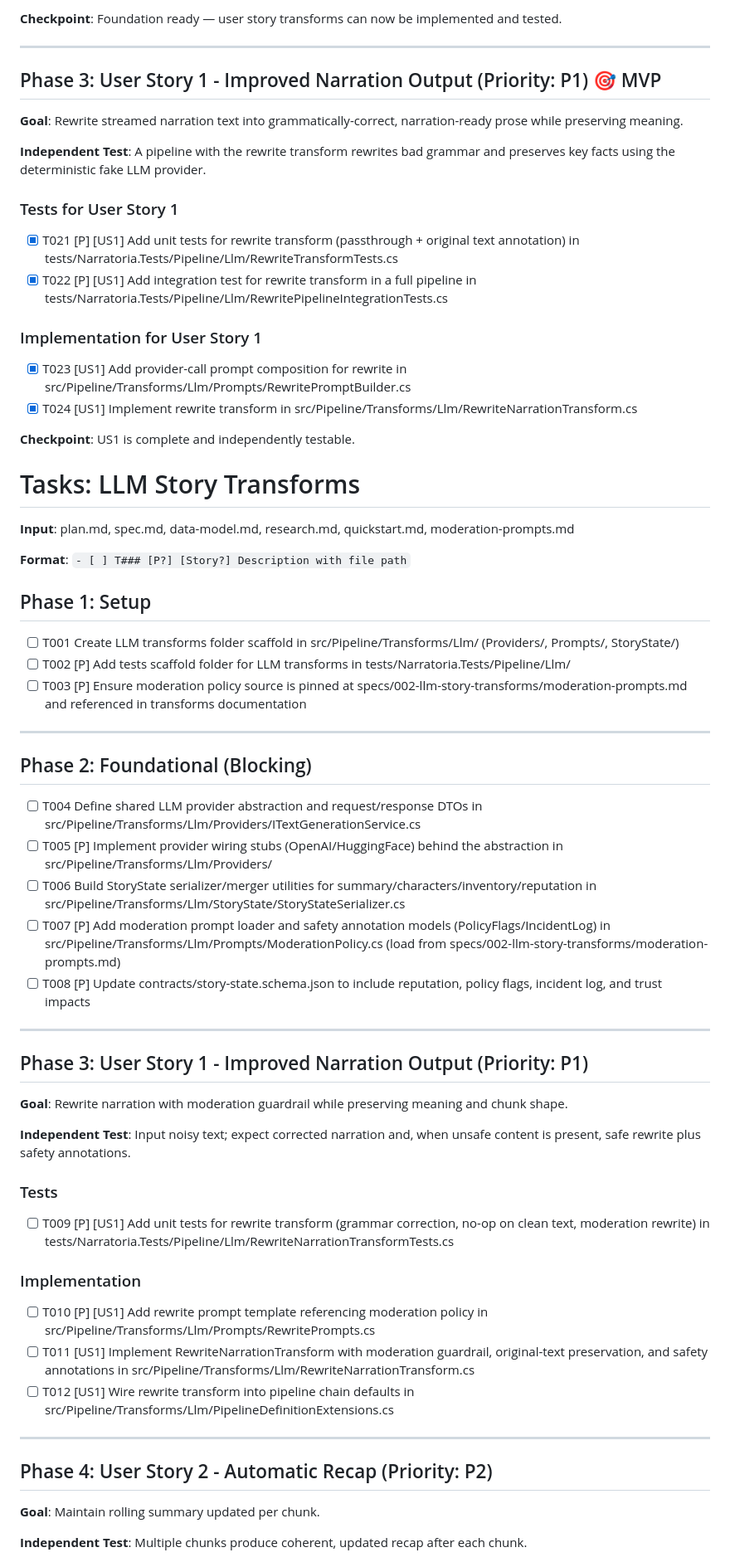
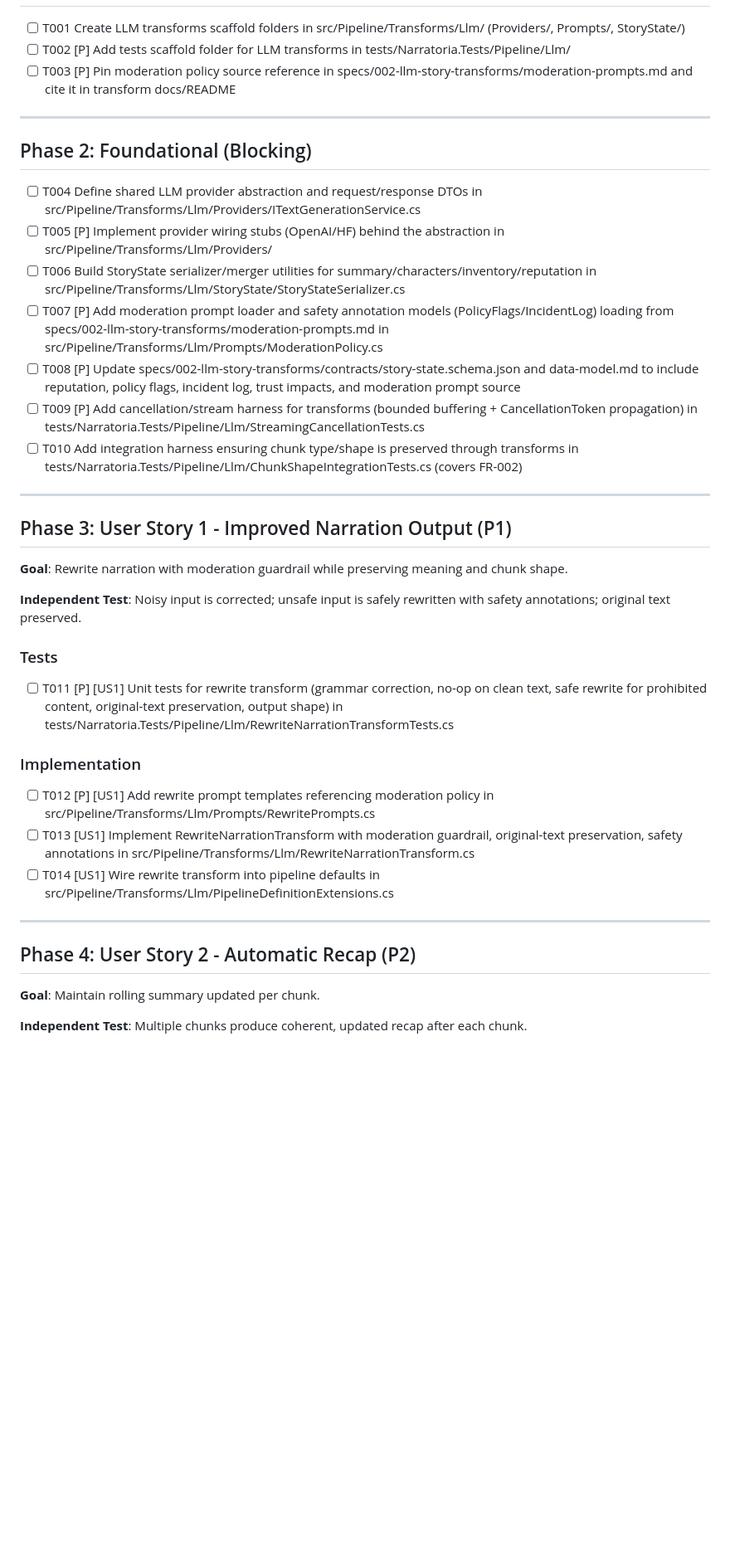
Before and after one commit to abandonedbranch/narratoria, a Markdown page: specs/002-llm-story-transforms/tasks.md, the part around one of its changes. Shown at 83% size. Rendered like a GitHub page; blank space fills up the shorter version.

Commit message:
Refactor task list for LLM Story Transforms: update input and format sections, enhance clarity, and reorganize phases

```diff
--- a/specs/002-llm-story-transforms/tasks.md
+++ b/specs/002-llm-story-transforms/tasks.md
@@ -57,68 +16,40 @@ description: "Task list for LLM Story Transforms"
-**Checkpoint**: Foundation ready — user story transforms can now be implemented and tested.
-
----
-
-## Phase 3: User Story 1 - Improved Narration Output (Priority: P1) 🎯 MVP
-
-**Goal**: Rewrite streamed narration text into grammatically-correct, narration-ready prose while preserving meaning.
-
-**Independent Test**: A pipeline with the rewrite transform rewrites bad grammar and preserves key facts using the deterministic fake LLM provider.
-
-### Tests for User Story 1
-
-- [X] T021 [P] [US1] Add unit tests for rewrite transform (passthrough + original text annotation) in tests/Narratoria.Tests/Pipeline/Llm/RewriteTransformTests.cs
-- [X] T022 [P] [US1] Add integration test for rewrite transform in a full pipeline in tests/Narratoria.Tests/Pipeline/Llm/RewritePipelineIntegrationTests.cs
-
-### Implementation for User Story 1
-
-- [X] T023 [US1] Add provider-call prompt composition for rewrite in src/Pipeline/Transforms/Llm/Prompts/RewritePromptBuilder.cs
-- [X] T024 [US1] Implement rewrite transform in src/Pipeline/Transforms/Llm/RewriteNarrationTransform.cs
-
-**Checkpoint**: US1 is complete and independently testable.
-
-# Tasks: LLM Story Transforms
-
-**Input**: plan.md, spec.md, data-model.md, research.md, quickstart.md, moderation-prompts.md
-
-**Format**: `- [ ] T### [P?] [Story?] Description with file path`
-
-## Phase 1: Setup
-
-- [ ] T001 Create LLM transforms folder scaffold in src/Pipeline/Transforms/Llm/ (Providers/, Prompts/, StoryState/)
+- [ ] T001 Create LLM transforms scaffold folders in src/Pipeline/Transforms/Llm/ (Providers/, Prompts/, StoryState/)
 - [ ] T002 [P] Add tests scaffold folder for LLM transforms in tests/Narratoria.Tests/Pipeline/Llm/
-- [ ] T003 [P] Ensure moderation policy source is pinned at specs/002-llm-story-transforms/moderation-prompts.md and referenced in transforms documentation
+- [ ] T003 [P] Pin moderation policy source reference in specs/002-llm-story-transforms/moderation-prompts.md and cite it in transform docs/README
 
 ---
 
 ## Phase 2: Foundational (Blocking)
 
 - [ ] T004 Define shared LLM provider abstraction and request/response DTOs in src/Pipeline/Transforms/Llm/Providers/ITextGenerationService.cs
-- [ ] T005 [P] Implement provider wiring stubs (OpenAI/HuggingFace) behind the abstraction in src/Pipeline/Transforms/Llm/Providers/
+- [ ] T005 [P] Implement provider wiring stubs (OpenAI/HF) behind the abstraction in src/Pipeline/Transforms/Llm/Providers/
 - [ ] T006 Build StoryState serializer/merger utilities for summary/characters/inventory/reputation in src/Pipeline/Transforms/Llm/StoryState/StoryStateSerializer.cs
-- [ ] T007 [P] Add moderation prompt loader and safety annotation models (PolicyFlags/IncidentLog) in src/Pipeline/Transforms/Llm/Prompts/ModerationPolicy.cs (load from specs/002-llm-story-transforms/moderation-prompts.md)
-- [ ] T008 [P] Update contracts/story-state.schema.json to include reputation, policy flags, incident log, and trust impacts
+- [ ] T007 [P] Add moderation prompt loader and safety annotation models (PolicyFlags/IncidentLog) loading from specs/002-llm-story-transforms/moderation-prompts.md in src/Pipeline/Transforms/Llm/Prompts/ModerationPolicy.cs
+- [ ] T008 [P] Update specs/002-llm-story-transforms/contracts/story-state.schema.json and data-model.md to include reputation, policy flags, incident log, trust impacts, and moderation prompt source
+- [ ] T009 [P] Add cancellation/stream harness for transforms (bounded buffering + CancellationToken propagation) in tests/Narratoria.Tests/Pipeline/Llm/StreamingCancellationTests.cs
+- [ ] T010 Add integration harness ensuring chunk type/shape is preserved through transforms in tests/Narratoria.Tests/Pipeline/Llm/ChunkShapeIntegrationTests.cs (covers FR-002)
 
 ---
 
-## Phase 3: User Story 1 - Improved Narration Output (Priority: P1)
+## Phase 3: User Story 1 - Improved Narration Output (P1)
 
 **Goal**: Rewrite narration with moderation guardrail while preserving meaning and chunk shape.
 
-**Independent Test**: Input noisy text; expect corrected narration and, when unsafe content is present, safe rewrite plus safety annotations.
+**Independent Test**: Noisy input is corrected; unsafe input is safely rewritten with safety annotations; original text preserved.
 
 ### Tests
 
-- [ ] T009 [P] [US1] Add unit tests for rewrite transform (grammar correction, no-op on clean text, moderation rewrite) in tests/Narratoria.Tests/Pipeline/Llm/RewriteNarrationTransformTests.cs
+- [ ] T011 [P] [US1] Unit tests for rewrite transform (grammar correction, no-op on clean text, safe rewrite for prohibited content, original-text preservation, output shape) in tests/Narratoria.Tests/Pipeline/Llm/RewriteNarrationTransformTests.cs
 
 ### Implementation
 
-- [ ] T010 [P] [US1] Add rewrite prompt template referencing moderation policy in src/Pipeline/Transforms/Llm/Prompts/RewritePrompts.cs
-- [ ] T011 [US1] Implement RewriteNarrationTransform with moderation guardrail, original-text preservation, and safety annotations in src/Pipeline/Transforms/Llm/RewriteNarrationTransform.cs
-- [ ] T012 [US1] Wire rewrite transform into pipeline chain defaults in src/Pipeline/Transforms/Llm/PipelineDefinitionExtensions.cs
+- [ ] T012 [P] [US1] Add rewrite prompt templates referencing moderation policy in src/Pipeline/Transforms/Llm/Prompts/RewritePrompts.cs
+- [ ] T013 [US1] Implement RewriteNarrationTransform with moderation guardrail, original-text preservation, safety annotations in src/Pipeline/Transforms/Llm/RewriteNarrationTransform.cs
+- [ ] T014 [US1] Wire rewrite transform into pipeline defaults in src/Pipeline/Transforms/Llm/PipelineDefinitionExtensions.cs
 
 ---
 
-## Phase 4: User Story 2 - Automatic Recap (Priority: P2)
+## Phase 4: User Story 2 - Automatic Recap (P2)
 
 **Goal**: Maintain rolling summary updated per chunk.
 
```
Also changed, not shown: other parts of specs/002-llm-story-transforms/tasks.md (+41 -75 lines).
